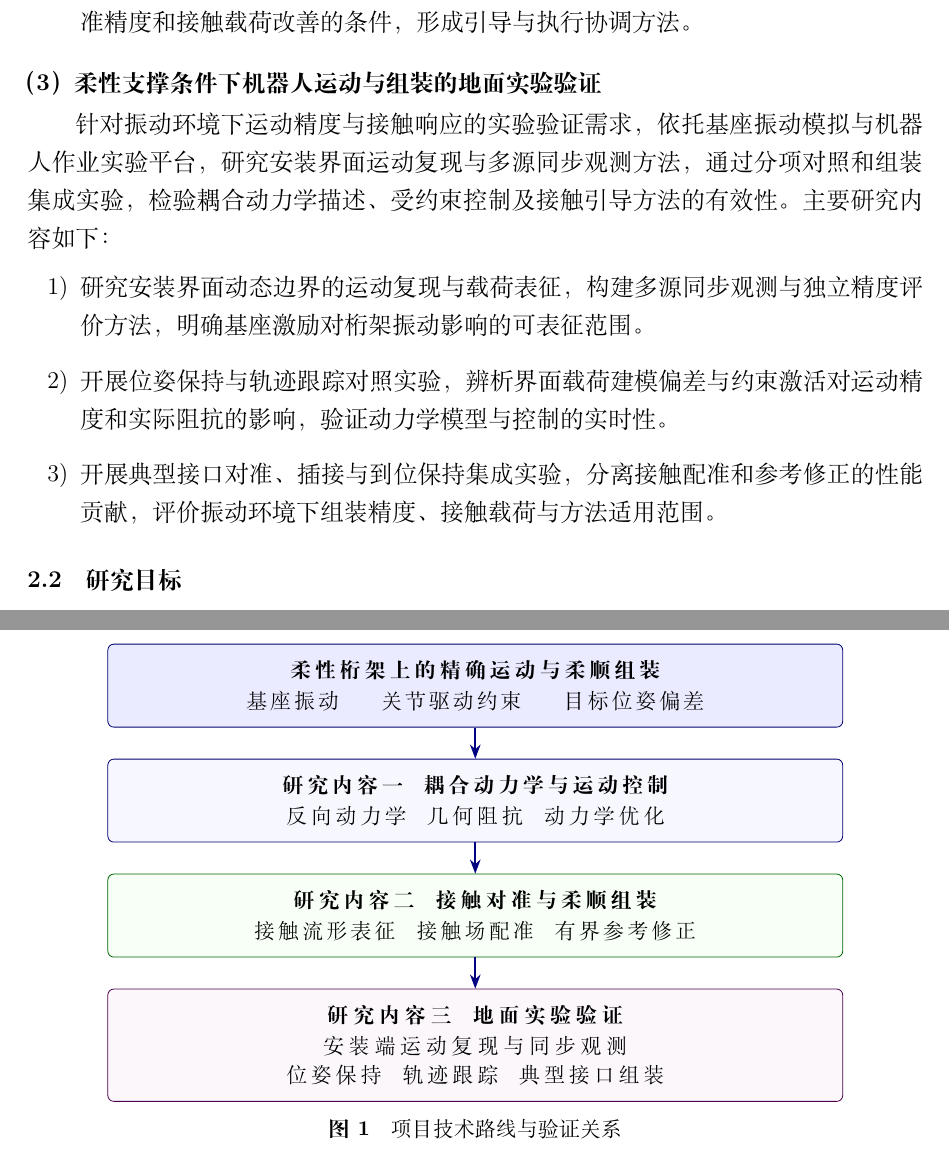
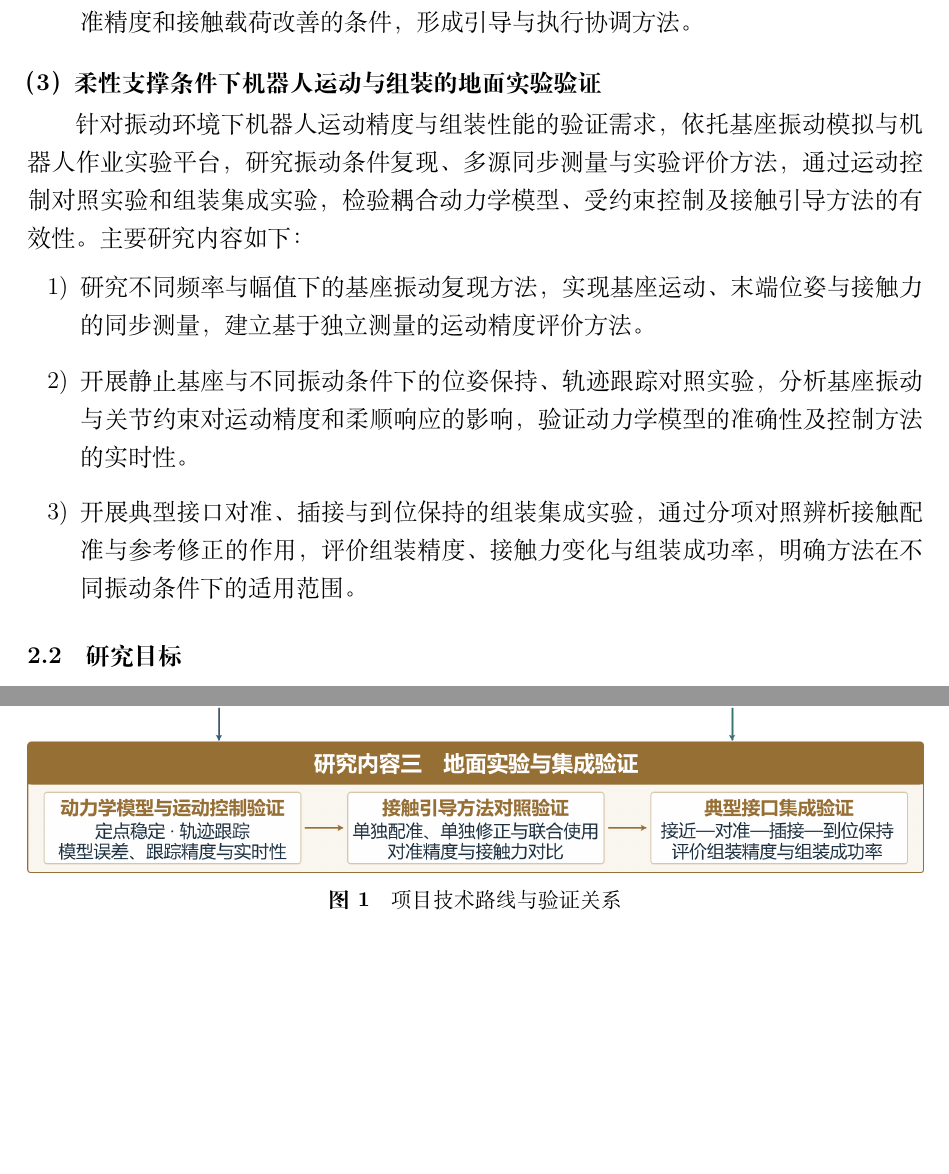
Before and after one commit to Swk6666/NUAA-book, a LaTeX document (output/南航开放课题_报告正文_0923.tex): two parts of pages 6 and 8 of 16 before the commit and two parts of pages 6 and 8 of 17 after it, joined at a grey line, cut so that both start at the same text, the shorter picture padded with empty space. Compiled offline with XeLaTeX.

Commit message:
更新图片与表述

```diff
--- a/output/南航开放课题_报告正文_0923.tex
+++ b/output/南航开放课题_报告正文_0923.tex
@@ -172,11 +172,11 @@
 \Needspace{8\baselineskip}
 \topic{（3）柔性支撑条件下机器人运动与组装的地面实验验证}
 
-针对振动环境下运动精度与接触响应的实验验证需求，依托基座振动模拟与机器人作业实验平台，研究安装界面运动复现与多源同步观测方法，通过分项对照和组装集成实验，检验耦合动力学描述、受约束控制及接触引导方法的有效性。主要研究内容如下：
+针对振动环境下机器人运动精度与组装性能的验证需求，依托基座振动模拟与机器人作业实验平台，研究振动条件复现、多源同步测量与实验评价方法，通过运动控制对照实验和组装集成实验，检验耦合动力学模型、受约束控制及接触引导方法的有效性。主要研究内容如下：
 \begin{enumerate}[label=\arabic*)]
- \item 研究安装界面动态边界的运动复现与载荷表征，构建多源同步观测与独立精度评价方法，明确基座激励对桁架振动影响的可表征范围。
- \item 开展位姿保持与轨迹跟踪对照实验，辨析界面载荷建模偏差与约束激活对运动精度和实际阻抗的影响，验证动力学模型与控制的实时性。
- \item 开展典型接口对准、插接与到位保持集成实验，分离接触配准和参考修正的性能贡献，评价振动环境下组装精度、接触载荷与方法适用范围。
+  \item 研究不同频率与幅值下的基座振动复现方法，实现基座运动、末端位姿与接触力的同步测量，建立基于独立测量的运动精度评价方法。
+  \item 开展静止基座与不同振动条件下的位姿保持、轨迹跟踪对照实验，分析基座振动与关节约束对运动精度和柔顺响应的影响，验证动力学模型的准确性及控制方法的实时性。
+  \item 开展典型接口对准、插接与到位保持的组装集成实验，通过分项对照辨析接触配准与参考修正的作用，评价组装精度、接触力变化与组装成功率，明确方法在不同振动条件下的适用范围。
 \end{enumerate}
 
 \Needspace{5\baselineskip}\subsubsection{研究目标}
@@ -202,24 +202,7 @@
 
 \begin{figure}[htbp]
 \centering
-\begin{tikzpicture}[
- block/.style={draw=blue!45!black,fill=blue!3,rounded corners=3pt,
-   text width=12.4cm,align=center,inner sep=8pt,font=\small},
- flow/.style={-{Stealth[length=2.5mm]},thick,draw=blue!50!black},
- node distance=0.55cm]
- \node[block,fill=blue!8] (need) {\textbf{柔性桁架上的精确运动与柔顺组装}\\[3pt]
- 基座振动\qquad 关节驱动约束\qquad 目标位姿偏差};
- \node[block,below=of need] (control) {\textbf{研究内容一\quad 耦合动力学与运动控制}\\[3pt]
- 反向动力学\quad 几何阻抗\quad 动力学优化};
- \node[block,below=of control,draw=green!40!black,fill=green!3] (contact) {\textbf{研究内容二\quad 接触对准与柔顺组装}\\[3pt]
- 接触流形表征\quad 接触场配准\quad 有界参考修正};
- \node[block,below=of contact,draw=violet!60!black,fill=violet!3] (test) {\textbf{研究内容三\quad 地面实验验证}\\[3pt]
- 安装端运动复现与同步观测\\[2pt]
- 位姿保持\quad 轨迹跟踪\quad 典型接口组装};
- \draw[flow] (need) -- (control);
- \draw[flow] (control) -- (contact);
- \draw[flow] (contact) -- (test);
-\end{tikzpicture}
+\includegraphics[width=\linewidth]{output/技术路线图/南航开放课题_技术路线图_重绘版.png}
 \caption{项目技术路线与验证关系}
 \label{fig:route}
 \end{figure}
```
Also changed, not shown: output/南航开放课题_报告正文_0923.pdf, output/技术路线图/南航开放课题_技术路线图_可编辑 的幻灯片/南航开放课题_技术路线图_可编辑_1.jpg (added), output/技术路线图/南航开放课题_技术路线图_重绘版.png, output/南航开放课题_报告正文_0923.tex (8 more changed lines), 3 other files.
